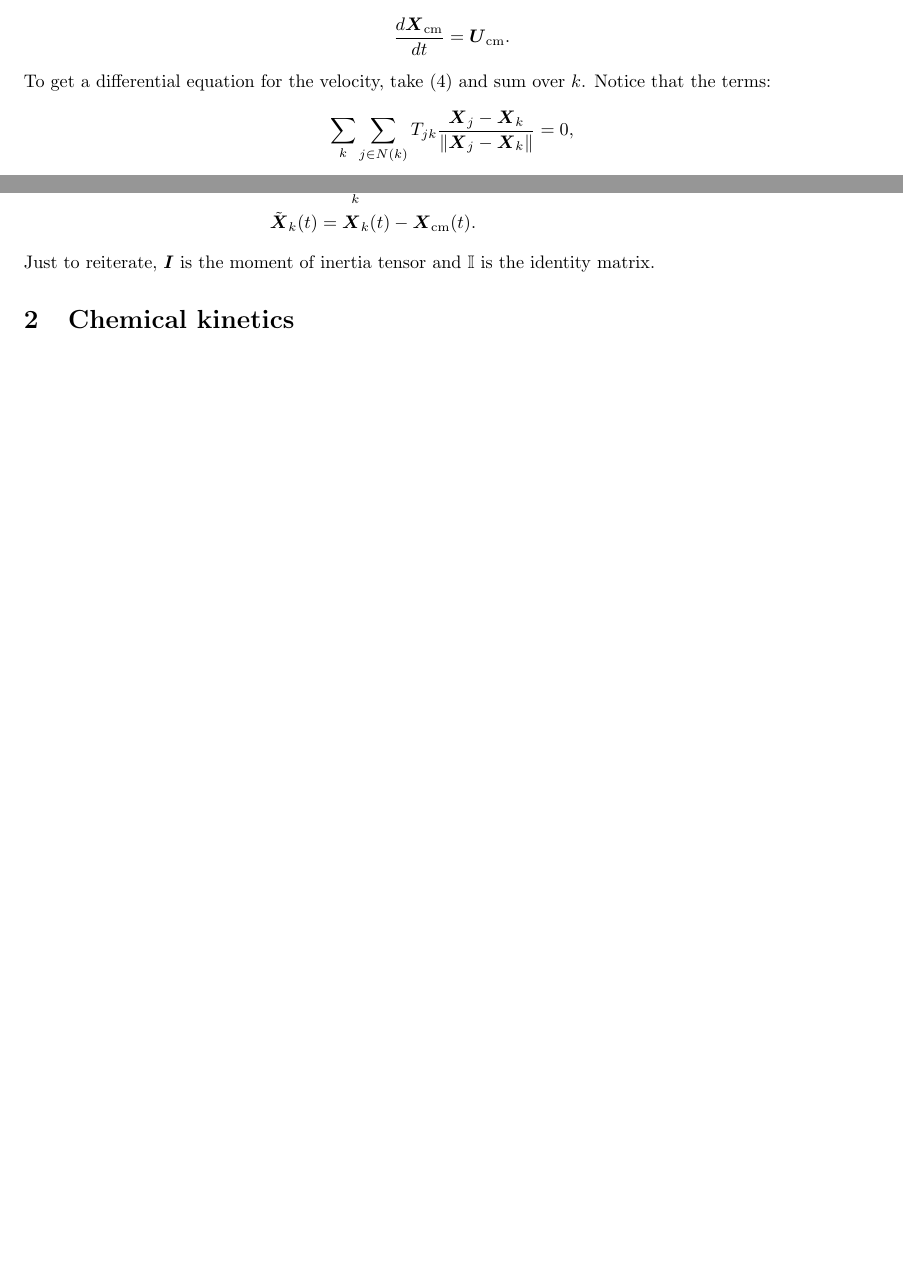
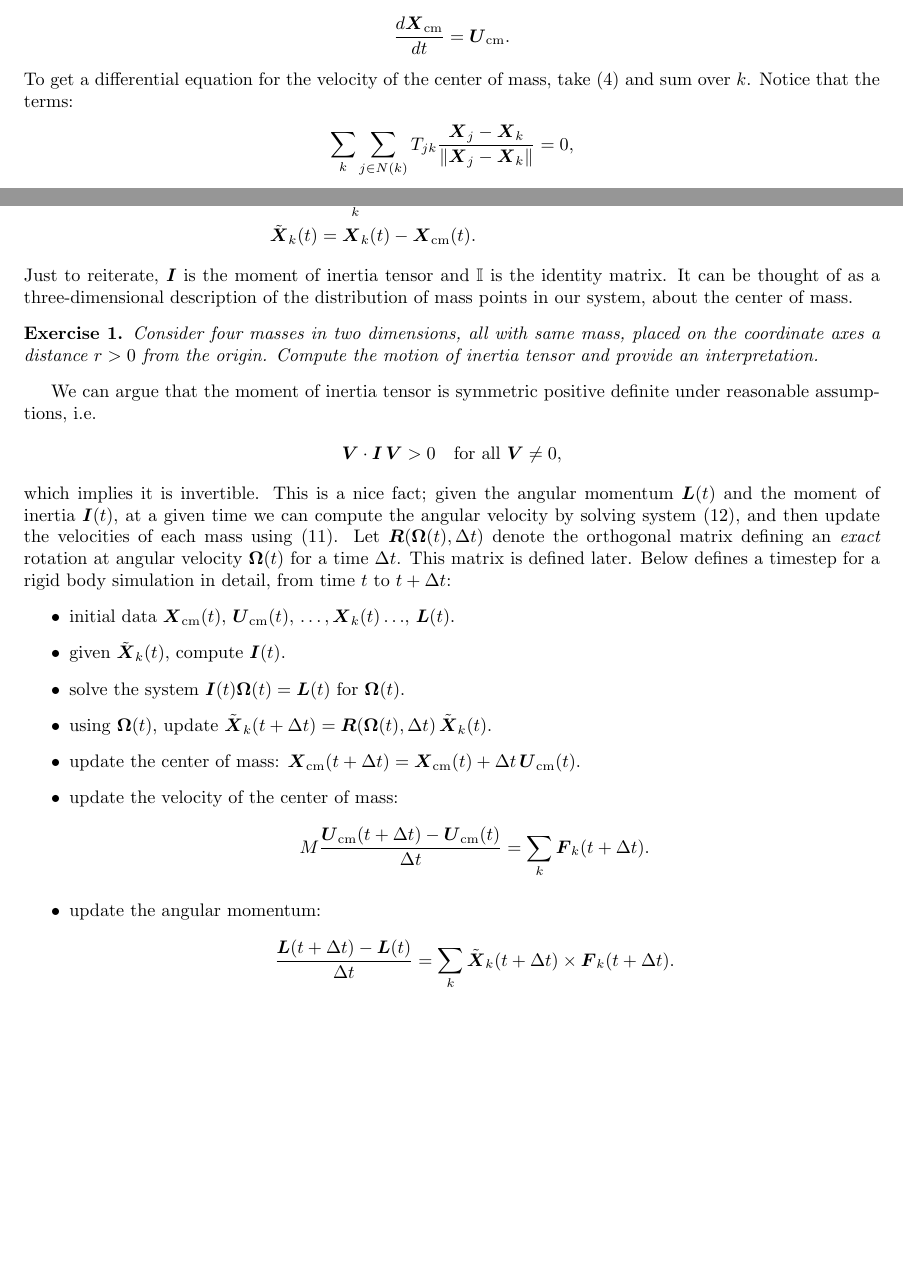
Before and after one commit to ModelingSimulation/undergraduateClass, a LaTeX document (notes_MATH395.tex): two parts of pages 5 and 6 of 6 before the commit and two parts of pages 5 and 6 of 7 after it, joined at a grey line, cut so that both start at the same text, the shorter picture padded with empty space. Compiled offline with pdfLaTeX.

Commit message:
working on notes for rigid body motion

```diff
--- a/notes_MATH395.tex
+++ b/notes_MATH395.tex
@@ -15,6 +15,9 @@
 \newtheorem{mycor}{Corollary}
 \newtheorem{myrem}{Remark}
 \newtheorem{mythm}{Theorem}
+\newtheorem{myex}{Example}
+\newtheorem{myexer}{Exercise}
+
 
 \newcommand{\bs}[1]{{\boldsymbol #1}}
 \newcommand{\hot}[1]{\textcolor{red}{#1}}
@@ -183,7 +186,7 @@ Notice that we have:
 \begin{align*}
 \frac{d {\bs X}_\text{cm}}{dt} = {\bs U}_\text{cm}.
 \end{align*}
-To get a differential equation for the velocity, take \eqref{eq:mot4} and sum over $k$.  Notice that the terms:
+To get a differential equation for the velocity of the center of mass, take \eqref{eq:mot4} and sum over $k$.  Notice that the terms:
 \begin{align*}
 \sum_k \sum_{j \in N(k)} T_{jk} \frac{{\bs X}_j - {\bs X}_k}{\| {\bs X}_j - {\bs X}_k \|} = 0,
 \end{align*}
@@ -214,7 +219,30 @@ From this formula we can derive a relationship between ${\bs L}$ and ${\bs \Omeg
 where ${\bs I}$ is the {\em moment of inertia} tensor defined as follows:
 \begin{align*}
-{\bf I}(t) &= \sum_k M_k \left( \| \tilde{{\bs X}}_k(t) \|^2 \mathbb{I} - \tilde{{\bs X}}_k(t) \tilde{{\bs X}}_k(t)^T \right) \\
+{\bs I}(t) &= \sum_k M_k \left( \| \tilde{{\bs X}}_k(t) \|^2 \mathbb{I} - \tilde{{\bs X}}_k(t) \tilde{{\bs X}}_k(t)^T \right) \\
 \tilde{{\bs X}}_k(t) &= {\bs X}_k(t) - {\bs X}_\text{cm}(t).
 \end{align*}
-Just to reiterate, ${\bs I}$ is the moment of inertia tensor and $\mathbb{I}$ is the identity matrix.
+Just to reiterate, ${\bs I}$ is the moment of inertia tensor and $\mathbb{I}$ is the identity matrix.  It can be thought of as a three-dimensional description of the distribution of mass points in our system, about the center of mass.
+\begin{myexer}
+Consider four masses in two dimensions, all with same mass, placed on the coordinate axes a distance $r > 0$ from the origin.  Compute the motion of inertia tensor and provide an interpretation.
+\end{myexer}
+We can argue that the moment of inertia tensor is symmetric positive definite under reasonable assumptions, i.e.
+\begin{align*}
+{\bs V} \cdot {\bs I}\, {\bs V} > 0 \quad \text{for all }{\bs V} \neq 0,
+\end{align*}
+which implies it is invertible.  This is a nice fact; given the angular momentum ${\bs L}(t)$ and the moment of inertia ${\bs I}(t)$, at a given time we can compute the angular velocity by solving system \eqref{eq:rigmot4}, and then update the velocities of each mass using \eqref{eq:rigmot3}.  Let ${\bs R}({\bs \Omega}(t),\Delta t)$ denote the orthogonal matrix defining an {\em exact} rotation at angular velocity ${\bs \Omega}(t)$ for a time $\Delta t$.  This matrix is defined later.  Below defines a timestep for a rigid body simulation in detail, from time $t$ to $t + \Delta t$:
+\begin{itemize}
+\item initial data ${\bs X}_\text{cm}(t)$, ${\bs U}_\text{cm}(t)$, $\ldots, {\bs X}_k(t) \ldots$, ${\bs L}(t)$.
+\item given $\tilde{{\bs X}}_k(t)$, compute ${\bs I}(t)$.
+\item solve the system ${\bs I}(t){\bs \Omega}(t) = {\bs L}(t)$ for ${\bs \Omega}(t)$.
+\item using ${\bs \Omega}(t)$, update $\tilde{{\bs X}}_k(t + \Delta t) = {\bs R}({\bs \Omega}(t), \Delta t)\, \tilde{{\bs X}}_k(t)$.
+\item update the center of mass: ${\bs X}_\text{cm}(t + \Delta t) = {\bs X}_\text{cm}(t) + \Delta t \, {\bs U}_\text{cm}(t)$.
+\item update the velocity of the center of mass:
+\begin{align*}
+M \frac{{\bs U}_\text{cm}(t + \Delta t) - {\bs U}_\text{cm}(t)}{\Delta t} = \sum_k {\bs F}_k(t + \Delta t).
+\end{align*}
+\item update the angular momentum:
+\begin{align*}
+\frac{{\bs L}(t + \Delta t) - {\bs L}(t)}{\Delta t} = \sum_k \tilde{{\bs X}}_k(t + \Delta t) \times {\bs F}_k(t + \Delta t).
+\end{align*}
+\end{itemize}
 
```
Also changed, not shown: notes_MATH395.pdf, notes_MATH395.tex (11 more changed lines).
